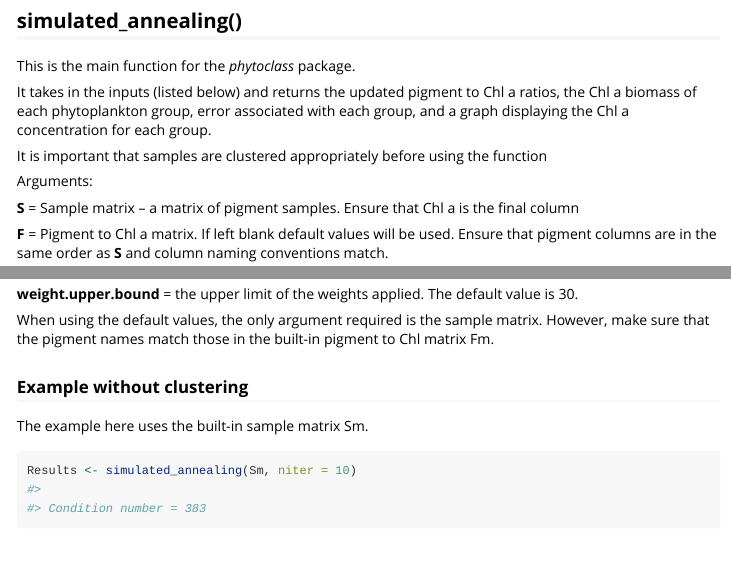
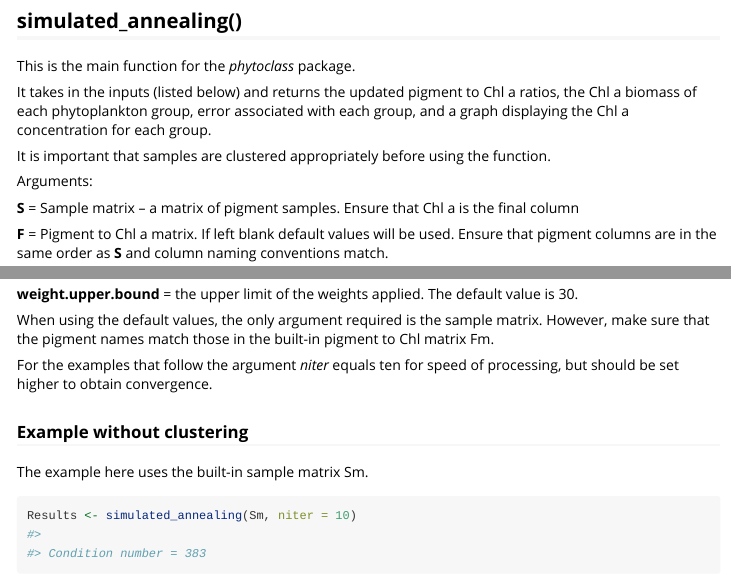
Before and after one commit to phytoclass/phytoclass, an R Markdown document (vignettes/phytoclass-vignette.Rmd): the page in a window 1100 px wide, from 1210 px down, and a second part further down, joined at a grey line. Rendered offline with R 4.5, knitr and Pandoc, with nearby package versions; code that draws random numbers runs with fixed seeds of ours; some code elsewhere in the file could not run offline.

Commit message:
Explain niter setting in examples.

```diff
--- a/vignettes/phytoclass-vignette.Rmd
+++ b/vignettes/phytoclass-vignette.Rmd
@@ -72,8 +74,7 @@ This is the main function for the *phytoclass* package.
 
 It takes in the inputs (listed below) and returns the updated pigment to Chl a ratios, the Chl a biomass of each phytoplankton group, error associated with each group, and a graph displaying the Chl a concentration for each group.
 
-It is important that samples are clustered appropriately before using the function
-
+It is important that samples are clustered appropriately before using the function.
 
 Arguments:
 
@@ -93,6 +94,8 @@ Arguments:
 
 
 When using the default values, the only argument required is the sample matrix. However, make sure that the pigment names match those in the built-in pigment to Chl matrix Fm.
+
+For the examples that follow the argument *niter* equals ten for speed of processing, but should be set higher to obtain convergence.
 
 ### Example without clustering
 
```
Also changed, not shown: vignettes/phytoclass-vignette.Rmd (2 more changed lines).
